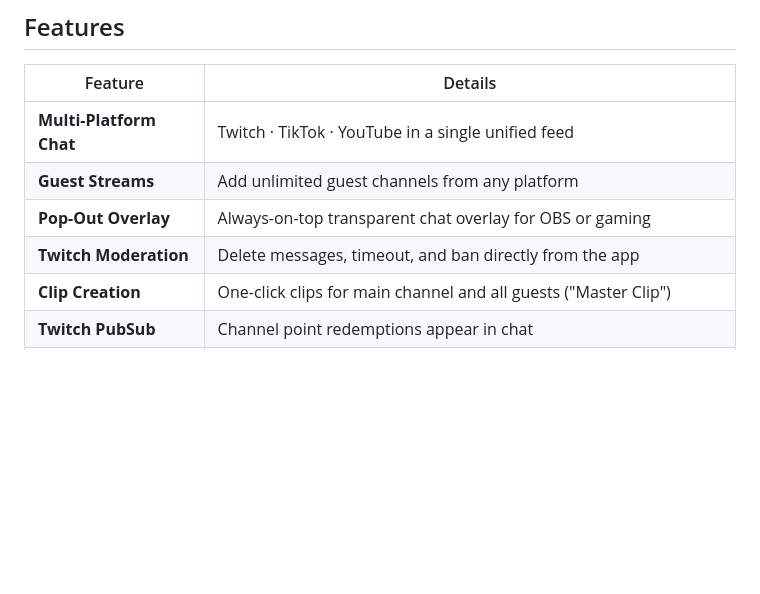
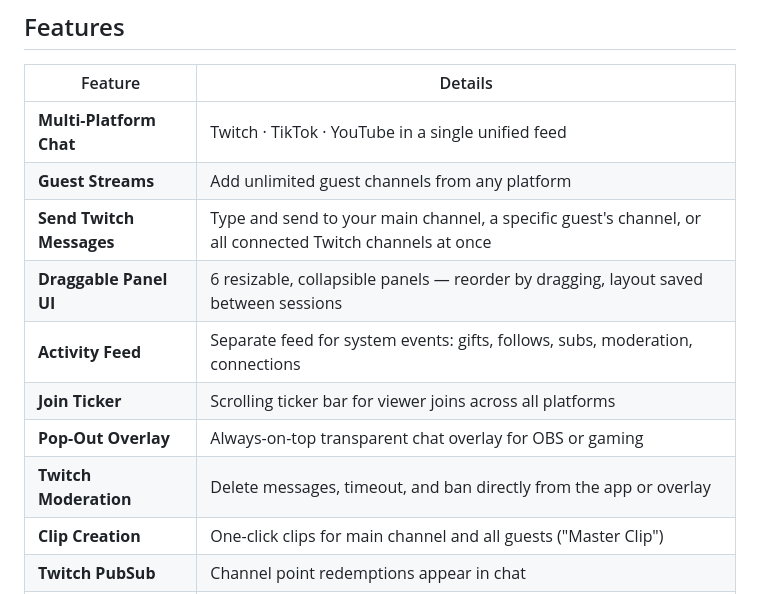
Before and after one commit to MonstrPenguwu/Purptea, a Markdown page: README.md, the part around the change. Drawn GitHub-style; blank space fills up the shorter version.

Commit message:
README: update features table with v1.1.0 additions

```diff
--- a/README.md
+++ b/README.md
@@ -15,8 +15,12 @@ View Twitch, TikTok, and YouTube live chat in one window. Built with Electron.
 |---|---|
 | **Multi-Platform Chat** | Twitch · TikTok · YouTube in a single unified feed |
 | **Guest Streams** | Add unlimited guest channels from any platform |
+| **Send Twitch Messages** | Type and send to your main channel, a specific guest's channel, or all connected Twitch channels at once |
+| **Draggable Panel UI** | 6 resizable, collapsible panels — reorder by dragging, layout saved between sessions |
+| **Activity Feed** | Separate feed for system events: gifts, follows, subs, moderation, connections |
+| **Join Ticker** | Scrolling ticker bar for viewer joins across all platforms |
 | **Pop-Out Overlay** | Always-on-top transparent chat overlay for OBS or gaming |
-| **Twitch Moderation** | Delete messages, timeout, and ban directly from the app |
+| **Twitch Moderation** | Delete messages, timeout, and ban directly from the app or overlay |
 | **Clip Creation** | One-click clips for main channel and all guests ("Master Clip") |
 | **Twitch PubSub** | Channel point redemptions appear in chat |
 | **Twitch Emotes** | Full emote rendering in chat messages |
```
